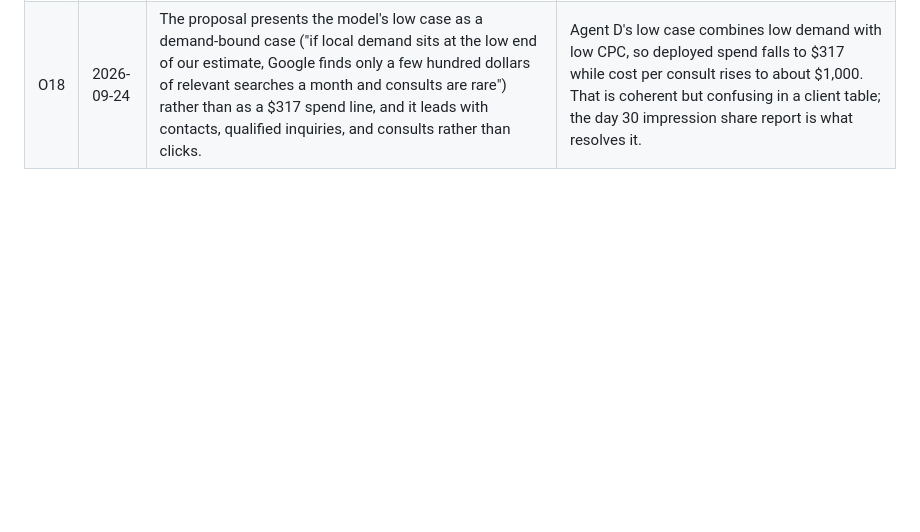
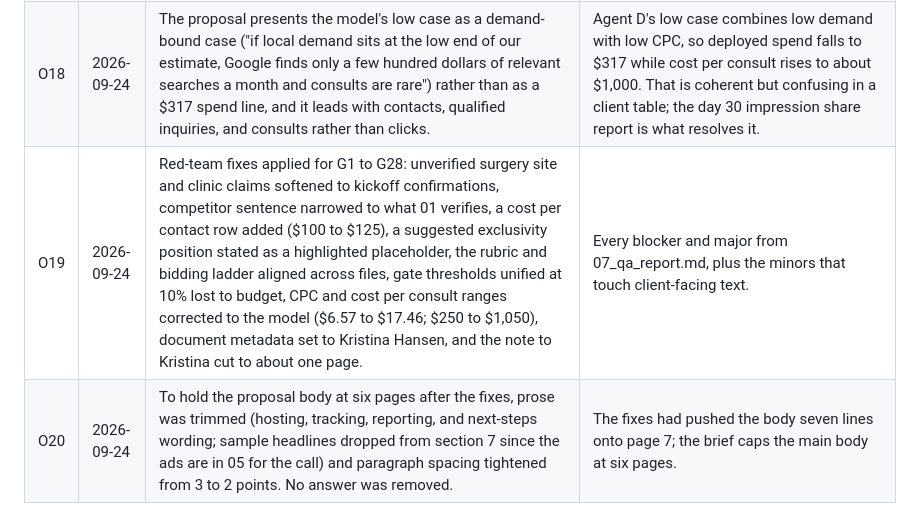
Before and after one commit to goinghamm9/Experimentation, a Markdown page: hartigan-ppc/decisions.md, the part around the change. Rendered like a GitHub page; blank space fills up the shorter version.

Commit message:
Log fix and trim decisions, mark plan status
Co-Authored-By: Claude Fable 5.1 <noreply@anthropic.com>
Claude-Session: https://claude.ai/code/session_01GD6g2VXLwfea8fyRm3LH8N

```diff
--- a/hartigan-ppc/decisions.md
+++ b/hartigan-ppc/decisions.md
@@ -20,3 +20,5 @@
 | O16 | 2026-09-24 | The Minnesota Consumer Data Privacy Act is cited as Minn. Stat. 325M.10 to 325M.21, not chapter 325O as the run prompt and the brief said. Verified against the Revisor of Statutes listing. | Agent C found the correct citation (C32); an orchestrator search confirmed there is no chapter 325O. |
 | O17 | 2026-09-24 | Knee replacement stays a launch cluster, gated on one kickoff confirmation from the practice: that Dr. Hartigan performs total knee replacement, in what setting, and with which system if any. If the practice does not confirm, the knee budget moves to hip replacement and hip preservation at launch. The knee ad runs without robotic wording until the system and facility are confirmed. | Agent E found no knee replacement page for him and recommends holding the knee ad; Agent B shows knee as the largest demand cluster; the RFP names robotic knee replacement as a goal. A one-question confirmation resolves it without delaying launch. |
 | O18 | 2026-09-24 | The proposal presents the model's low case as a demand-bound case ("if local demand sits at the low end of our estimate, Google finds only a few hundred dollars of relevant searches a month and consults are rare") rather than as a $317 spend line, and it leads with contacts, qualified inquiries, and consults rather than clicks. | Agent D's low case combines low demand with low CPC, so deployed spend falls to $317 while cost per consult rises to about $1,000. That is coherent but confusing in a client table; the day 30 impression share report is what resolves it. |
+| O19 | 2026-09-24 | Red-team fixes applied for G1 to G28: unverified surgery site and clinic claims softened to kickoff confirmations, competitor sentence narrowed to what 01 verifies, a cost per contact row added ($100 to $125), a suggested exclusivity position stated as a highlighted placeholder, the rubric and bidding ladder aligned across files, gate thresholds unified at 10% lost to budget, CPC and cost per consult ranges corrected to the model ($6.57 to $17.46; $250 to $1,050), document metadata set to Kristina Hansen, and the note to Kristina cut to about one page. | Every blocker and major from 07_qa_report.md, plus the minors that touch client-facing text. |
+| O20 | 2026-09-24 | To hold the proposal body at six pages after the fixes, prose was trimmed (hosting, tracking, reporting, and next-steps wording; sample headlines dropped from section 7 since the ads are in 05 for the call) and paragraph spacing tightened from 3 to 2 points. No answer was removed. | The fixes had pushed the body seven lines onto page 7; the brief caps the main body at six pages. |
```
Also changed, not shown: hartigan-ppc/plan.md (+3 -0 lines).
